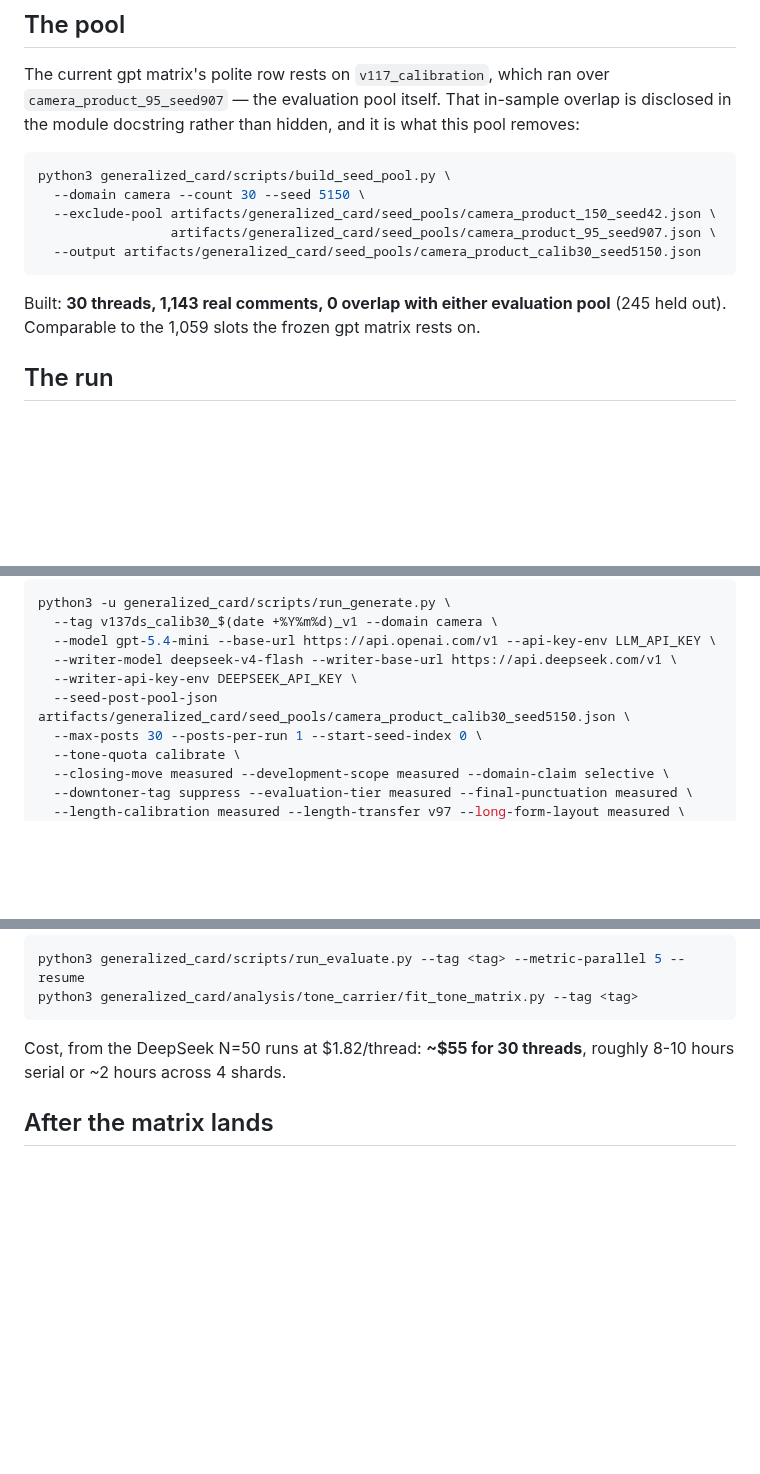
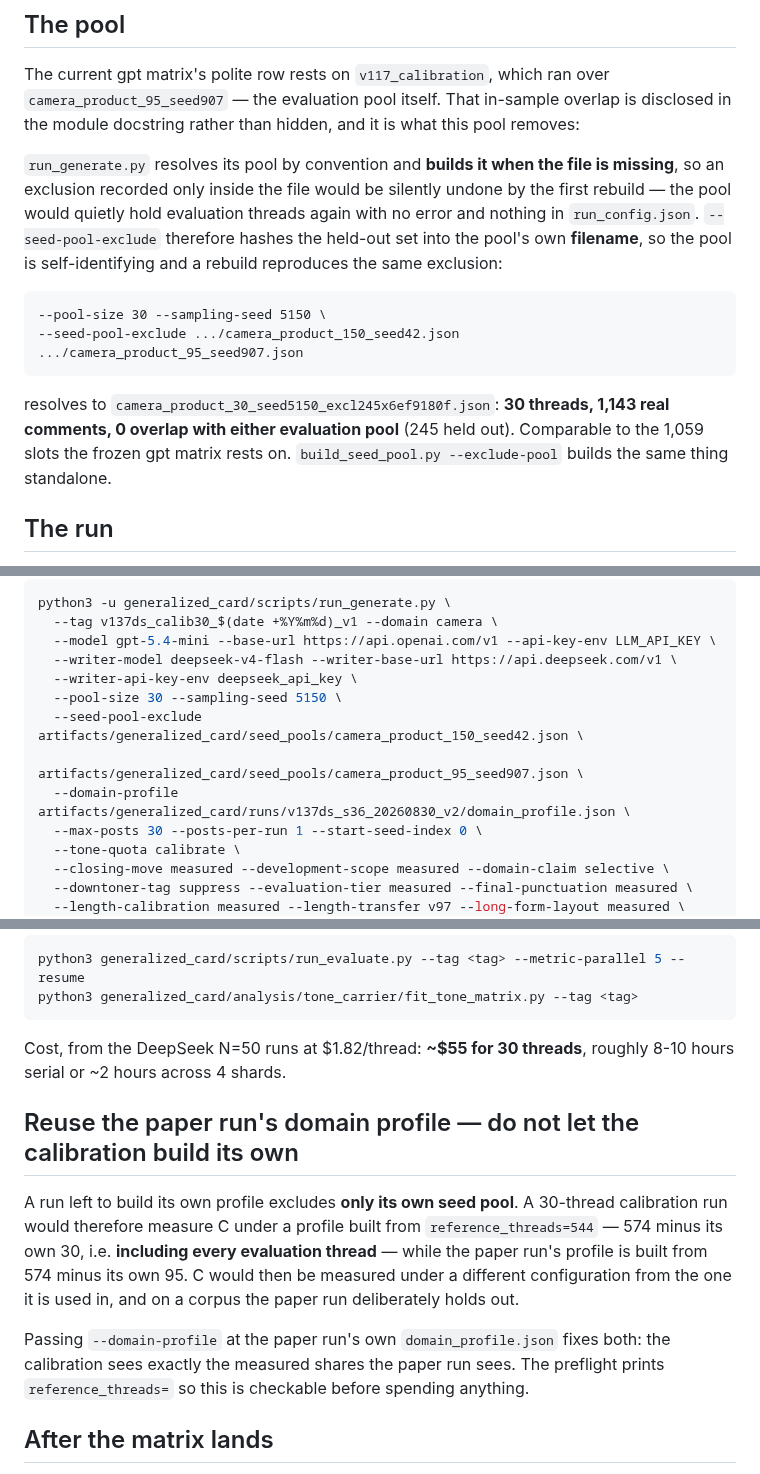
Before and after one commit to yyu6/MiroBench, a Markdown page: docs/CALIBRATION_RUNBOOK.md, 3 parts joined by grey strips. Drawn GitHub-style; blank space fills up the shorter version.

Commit message:
docs(runbook): reuse the paper run's domain profile, and name the pool by its exclusion
Two things the preflight caught that would have quietly spoiled the matrix.

A calibration run left to build its own domain profile excludes only its own
seed pool, so a 30-thread run reports reference_threads=544 -- every evaluation
thread included -- while the paper run's profile excludes its own 95. C would be
measured under a different configuration from the one it is used in. Pass
--domain-profile at the paper run's own file; the preflight prints the count.

The pool exclusion now lives in the filename rather than only in the contents,
because run_generate rebuilds a missing pool from its name.

Co-Authored-By: Claude Opus 5 (1M context) <noreply@anthropic.com>

````diff
--- a/docs/CALIBRATION_RUNBOOK.md
+++ b/docs/CALIBRATION_RUNBOOK.md
@@ -38,16 +38,22 @@ The current gpt matrix's polite row rests on `v117_calibration`, which ran over
 disclosed in the module docstring rather than hidden, and it is what this pool
 removes:
 
-```bash
-python3 generalized_card/scripts/build_seed_pool.py \
-  --domain camera --count 30 --seed 5150 \
-  --exclude-pool artifacts/generalized_card/seed_pools/camera_product_150_seed42.json \
-                 artifacts/generalized_card/seed_pools/camera_product_95_seed907.json \
-  --output artifacts/generalized_card/seed_pools/camera_product_calib30_seed5150.json
+`run_generate.py` resolves its pool by convention and **builds it when the file is
+missing**, so an exclusion recorded only inside the file would be silently undone by
+the first rebuild — the pool would quietly hold evaluation threads again with no
+error and nothing in `run_config.json`. `--seed-pool-exclude` therefore hashes the
+held-out set into the pool's own **filename**, so the pool is self-identifying and a
+rebuild reproduces the same exclusion:
+
+```
+--pool-size 30 --sampling-seed 5150 \
+--seed-pool-exclude .../camera_product_150_seed42.json .../camera_product_95_seed907.json
 ```
 
-Built: **30 threads, 1,143 real comments, 0 overlap with either evaluation pool**
-(245 held out). Comparable to the 1,059 slots the frozen gpt matrix rests on.
+resolves to `camera_product_30_seed5150_excl245x6ef9180f.json`:
+**30 threads, 1,143 real comments, 0 overlap with either evaluation pool** (245 held
+out). Comparable to the 1,059 slots the frozen gpt matrix rests on. `build_seed_pool.py
+--exclude-pool` builds the same thing standalone.
 
 ## The run
 
@@ -66,8 +72,11 @@ python3 -u generalized_card/scripts/run_generate.py \
   --tag v137ds_calib30_$(date +%Y%m%d)_v1 --domain camera \
   --model gpt-5.4-mini --base-url https://api.openai.com/v1 --api-key-env LLM_API_KEY \
   --writer-model deepseek-v4-flash --writer-base-url https://api.deepseek.com/v1 \
-  --writer-api-key-env DEEPSEEK_API_KEY \
-  --seed-post-pool-json artifacts/generalized_card/seed_pools/camera_product_calib30_seed5150.json \
+  --writer-api-key-env deepseek_api_key \
+  --pool-size 30 --sampling-seed 5150 \
+  --seed-pool-exclude artifacts/generalized_card/seed_pools/camera_product_150_seed42.json \
+                      artifacts/generalized_card/seed_pools/camera_product_95_seed907.json \
+  --domain-profile artifacts/generalized_card/runs/v137ds_s36_20260830_v2/domain_profile.json \
   --max-posts 30 --posts-per-run 1 --start-seed-index 0 \
   --tone-quota calibrate \
   --closing-move measured --development-scope measured --domain-claim selective \
@@ -94,6 +103,19 @@ python3 generalized_card/analysis/tone_carrier/fit_tone_matrix.py --tag <tag>
 Cost, from the DeepSeek N=50 runs at $1.82/thread: **~$55 for 30 threads**, roughly
 8-10 hours serial or ~2 hours across 4 shards.
 
+## Reuse the paper run's domain profile — do not let the calibration build its own
+
+A run left to build its own profile excludes **only its own seed pool**. A 30-thread
+calibration run would therefore measure C under a profile built from
+`reference_threads=544` — 574 minus its own 30, i.e. **including every evaluation
+thread** — while the paper run's profile is built from 574 minus its own 95. C would
+then be measured under a different configuration from the one it is used in, and on a
+corpus the paper run deliberately holds out.
+
+Passing `--domain-profile` at the paper run's own `domain_profile.json` fixes both:
+the calibration sees exactly the measured shares the paper run sees. The preflight
+prints `reference_threads=` so this is checkable before spending anything.
+
 ## After the matrix lands
 
 1. Paste the fitted rows into `REALIZATION_MATRIX_DEEPSEEK` with the same
````
